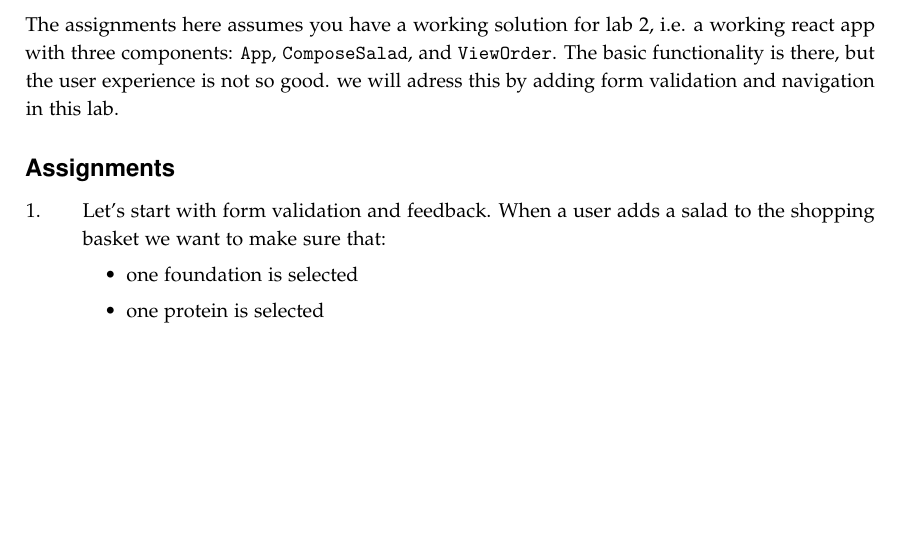
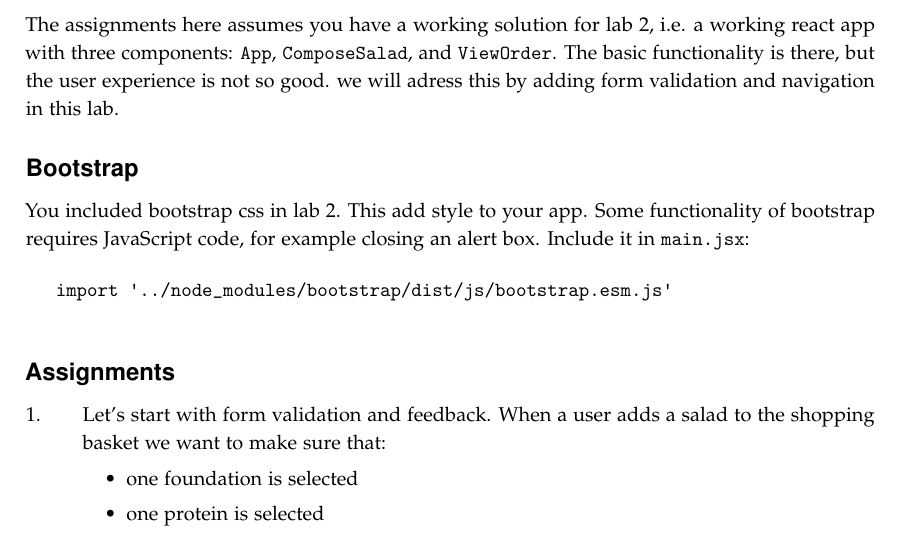
Before and after one commit to lunduniversity/webprog, a LaTeX book (labs/lab3/lab3.tex): part of page 1 of 7, cut so that both start at the same text, the shorter picture padded with empty space. Compiled offline with pdfLaTeX.

Commit message:
updated lab 3, added import of bootstrap.js

```diff
--- a/labs/lab3/lab3.tex
+++ b/labs/lab3/lab3.tex
@@ -64,6 +64,12 @@
 \subsection*{Background}
 
 The assignments here assumes you have a working solution for lab 2, i.e. a working react app with three components: \code{App}, \code{ComposeSalad}, and \code{ViewOrder}. The basic functionality is there, but the user experience is not so good. we will adress this by adding form validation and navigation in this lab.
+
+\subsection*{Bootstrap}
+You included bootstrap css in lab 2. This add style to your app. Some functionality of bootstrap requires JavaScript code, for example closing an alert box. Include it in \code{main.jsx}:
+\begin{Code}
+import '../node_modules/bootstrap/dist/js/bootstrap.esm.js'
+\end{Code}
 
 \subsection*{Assignments}
 
```
